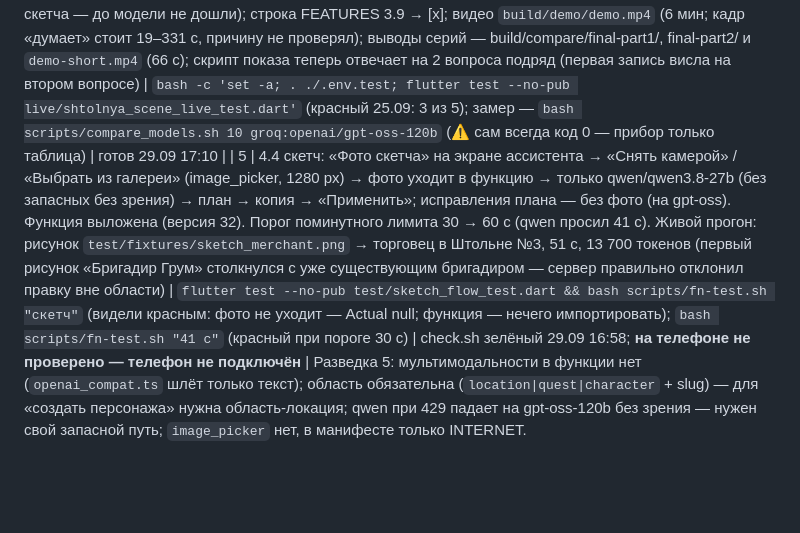
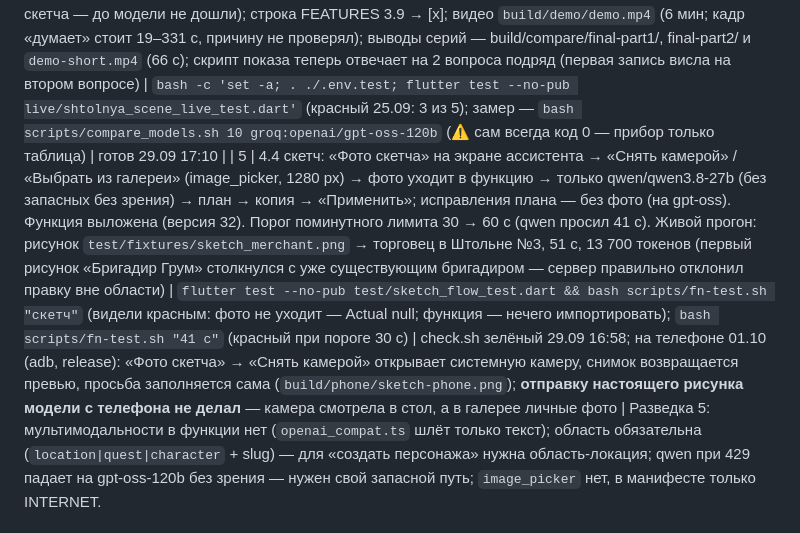
Before and after one commit to Varenik-vkusny/rpg-builder, a Markdown page: STATE.md, the part around the change. Rendered like a GitHub page; blank space fills up the shorter version.

Commit message:
STATE: скетч на телефоне — камера и превью проверены, отправка модели — нет
Co-Authored-By: Claude Opus 5.5 (1M context) <noreply@anthropic.com>
Claude-Session: https://claude.ai/code/session_01E8z7Xxs7Bqz2HrrsTgLKNY

```diff
--- a/STATE.md
+++ b/STATE.md
@@ -11,7 +11,7 @@
 | 2 | Добыча на странице врага ведёт на предмет (карточка `loot-<slug>`); показ `flutter test --no-pub demo/loot_link_snapshots_test.dart` → `build/snapshots/loot-sheet.png` | `flutter test --no-pub test/object_links_test.dart --name "добычи"` (видели красным до правки: No element) — входит в строку FEATURES «Страница предмета показывает связи» | check.sh зелёный 29.09 16:11 |
 | 3 | Разрезан `lib/content/world_screen.dart`: 403 → 361 строка; кнопка «Фильтр» и чипы фильтров ушли в `lib/content/filter_bar.dart` (99), ключи прежние | `awk 'END{exit NR>400}' lib/content/world_screen.dart` (на старом 403 — код 1); поведение — `flutter test --no-pub test/filters_test.dart` и весь check.sh: 234/234, как до резки | check.sh зелёный 29.09 16:15 |
 | 4 | 3.9 финал: **10 из 10** на gpt-oss-120b (серии 6+4: прогоны 7–10 первой упали на сборке из-за недописанного скетча — до модели не дошли); строка FEATURES 3.9 → [x]; видео `build/demo/demo.mp4` (6 мин; кадр «думает» стоит 19–331 с, причину не проверял); выводы серий — build/compare/final-part1/, final-part2/ и `demo-short.mp4` (66 с); скрипт показа теперь отвечает на 2 вопроса подряд (первая запись висла на втором вопросе) | `bash -c 'set -a; . ./.env.test; flutter test --no-pub live/shtolnya_scene_live_test.dart'` (красный 25.09: 3 из 5); замер — `bash scripts/compare_models.sh 10 groq:openai/gpt-oss-120b` (⚠ сам всегда код 0 — прибор только таблица) | готов 29.09 17:10 |
-| 5 | 4.4 скетч: «Фото скетча» на экране ассистента → «Снять камерой» / «Выбрать из галереи» (image_picker, 1280 px) → фото уходит в функцию → только qwen/qwen3.8-27b (без запасных без зрения) → план → копия → «Применить»; исправления плана — без фото (на gpt-oss). Функция выложена (версия 32). Порог поминутного лимита 30 → 60 с (qwen просил 41 с). Живой прогон: рисунок `test/fixtures/sketch_merchant.png` → торговец в Штольне №3, 51 с, 13 700 токенов (первый рисунок «Бригадир Грум» столкнулся с уже существующим бригадиром — сервер правильно отклонил правку вне области) | `flutter test --no-pub test/sketch_flow_test.dart && bash scripts/fn-test.sh "скетч"` (видели красным: фото не уходит — Actual null; функция — нечего импортировать); `bash scripts/fn-test.sh "41 с"` (красный при пороге 30 с) | check.sh зелёный 29.09 16:58; **на телефоне не проверено — телефон не подключён** |
+| 5 | 4.4 скетч: «Фото скетча» на экране ассистента → «Снять камерой» / «Выбрать из галереи» (image_picker, 1280 px) → фото уходит в функцию → только qwen/qwen3.8-27b (без запасных без зрения) → план → копия → «Применить»; исправления плана — без фото (на gpt-oss). Функция выложена (версия 32). Порог поминутного лимита 30 → 60 с (qwen просил 41 с). Живой прогон: рисунок `test/fixtures/sketch_merchant.png` → торговец в Штольне №3, 51 с, 13 700 токенов (первый рисунок «Бригадир Грум» столкнулся с уже существующим бригадиром — сервер правильно отклонил правку вне области) | `flutter test --no-pub test/sketch_flow_test.dart && bash scripts/fn-test.sh "скетч"` (видели красным: фото не уходит — Actual null; функция — нечего импортировать); `bash scripts/fn-test.sh "41 с"` (красный при пороге 30 с) | check.sh зелёный 29.09 16:58; на телефоне 01.10 (adb, release): «Фото скетча» → «Снять камерой» открывает системную камеру, снимок возвращается превью, просьба заполняется сама (`build/phone/sketch-phone.png`); **отправку настоящего рисунка модели с телефона не делал** — камера смотрела в стол, а в галерее личные фото |
 Разведка 5: мультимодальности в функции нет (`openai_compat.ts` шлёт только текст); область обязательна
 (`location|quest|character` + slug) — для «создать персонажа» нужна область-локация; qwen при 429 падает на
 gpt-oss-120b без зрения — нужен свой запасной путь; `image_picker` нет, в манифесте только INTERNET.
```
